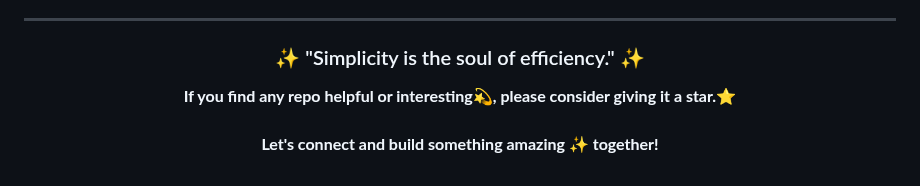
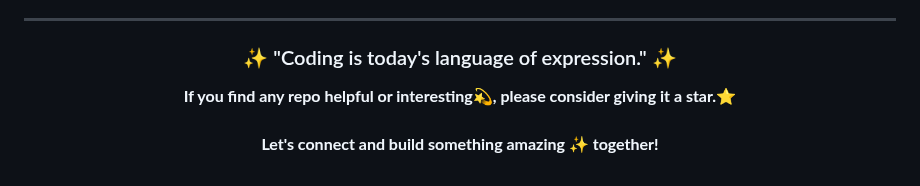
Before and after one commit to UttamUpadhyay/UttamUpadhyay, a Markdown page: README.md, the part around the change. GitHub-like rendering.

Commit message:
Update daily quote

```diff
--- a/README.md
+++ b/README.md
@@ -92,7 +92,7 @@ I believe in continuous learning and growth. My repositories showcase my progres
 
 <div align="center">
 
-### ✨ "Simplicity is the soul of efficiency." ✨
+### ✨ "Coding is today's language of expression." ✨
 
 **If you find any repo helpful or interesting💫, please consider giving it a star.⭐**
 <br><br>
```
